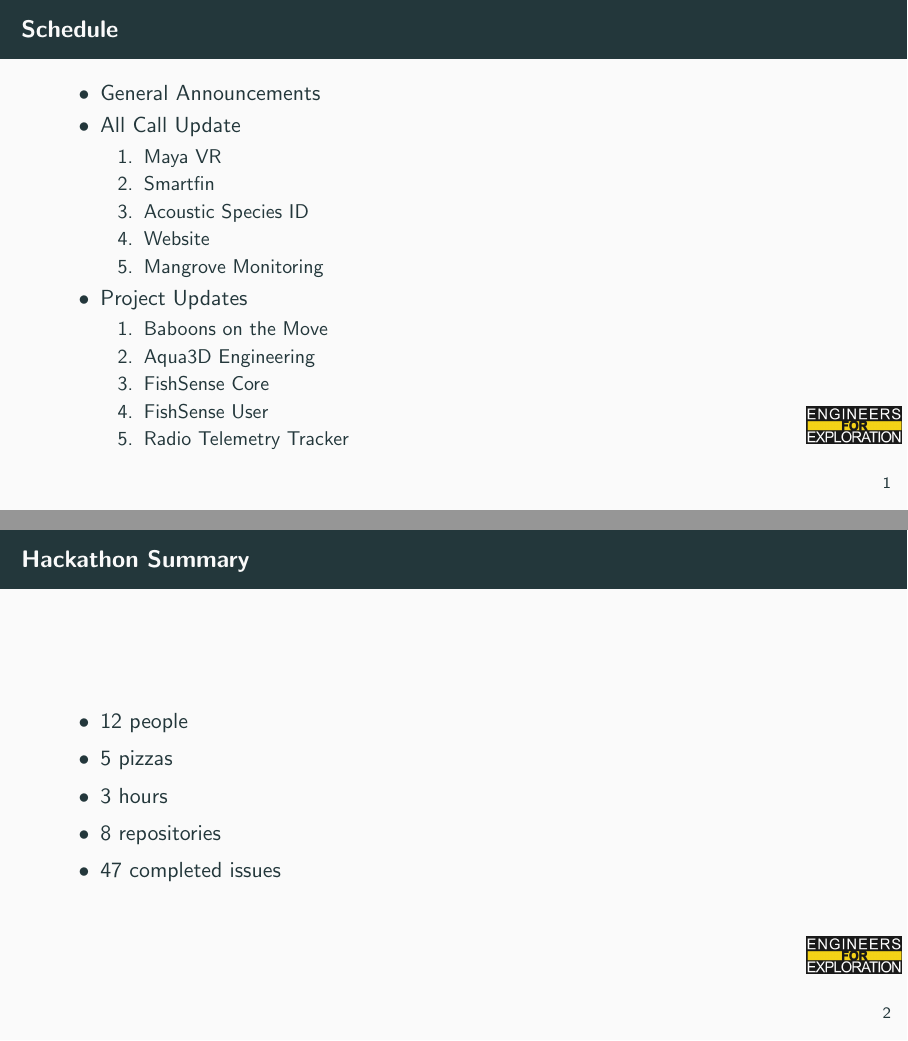
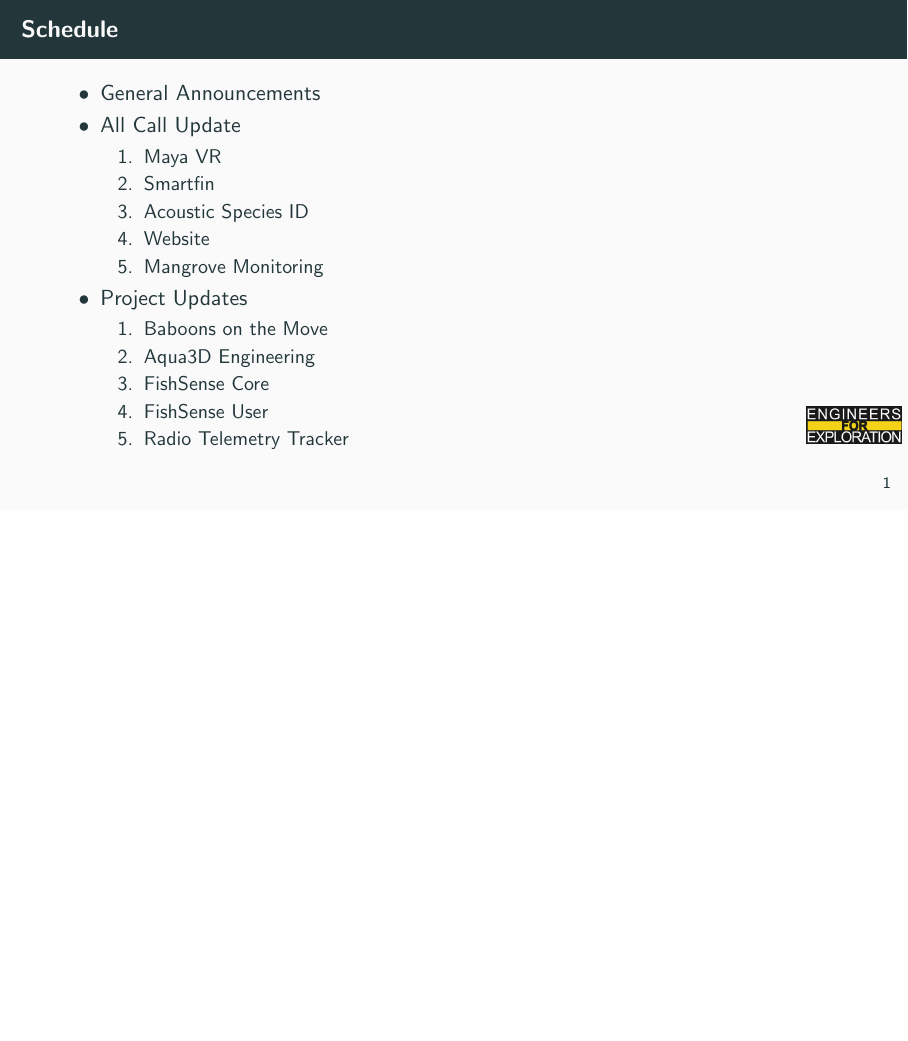
Before and after one commit to UCSD-E4E/weekly_presentations, LaTeX slides (presentation.tex, which reads announcements.tex): pages 2 and 3 of 26 before the commit and page 2 of 25 after it, the two joined at a grey line, the shorter picture padded with empty space. Compiled offline with pdfLaTeX.

Commit message:
fix: Clears announcements

```diff
--- a/announcements.tex
+++ b/announcements.tex
@@ -1,13 +1,4 @@
-% Announcements for 2025-01-13T10:00:00-08:00
-\begin{frame}{Hackathon Summary}
-  \begin{itemize}
-    \item 12 people
-    \item 5 pizzas
-    \item 3 hours
-    \item 8 repositories
-    \item 47 completed issues
-  \end{itemize}
-\end{frame}
+% Announcements for 2025-01-27T10:00:00-08:00
 % \begin{frame}{Announcements}
 %     \begin{itemize}
 %         \item
```
